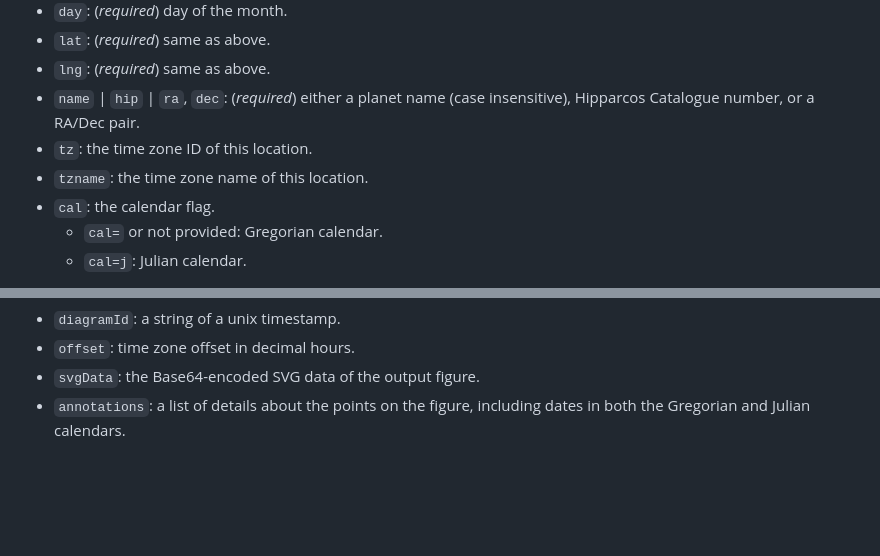
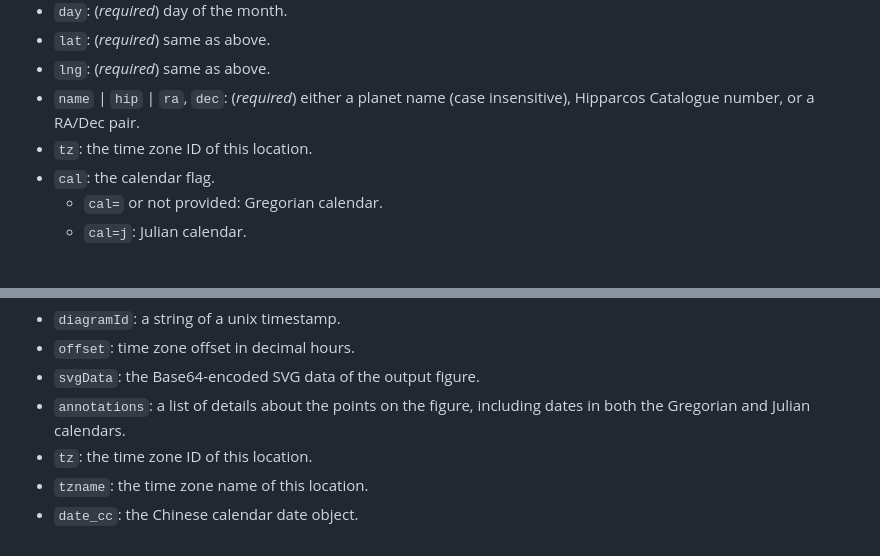
Before and after one commit to lydiazly/star-path-calculator-flask, a Markdown page: README.md, 2 parts joined by grey strips. GitHub-like rendering; blank space fills up the shorter version.

```diff
--- a/README.md
+++ b/README.md
@@ -119,7 +119,6 @@ Parameters:
 - `lng`: (*required*) same as above.
 - `name` | `hip` | `ra`, `dec`: (*required*) either a planet name (case insensitive), Hipparcos Catalogue number, or a RA/Dec pair.
 - `tz`: the time zone ID of this location.
-- `tzname`: the time zone name of this location.
 - `cal`: the calendar flag.
   - `cal=` or not provided: Gregorian calendar.
   - `cal=j`: Julian calendar.
@@ -133,3 +132,6 @@ Returns:
 - `offset`: time zone offset in decimal hours.
 - `svgData`: the Base64-encoded SVG data of the output figure.
 - `annotations`: a list of details about the points on the figure, including dates in both the Gregorian and Julian calendars.
+- `tz`: the time zone ID of this location.
+- `tzname`: the time zone name of this location.
+- `date_cc`: the Chinese calendar date object.
```
